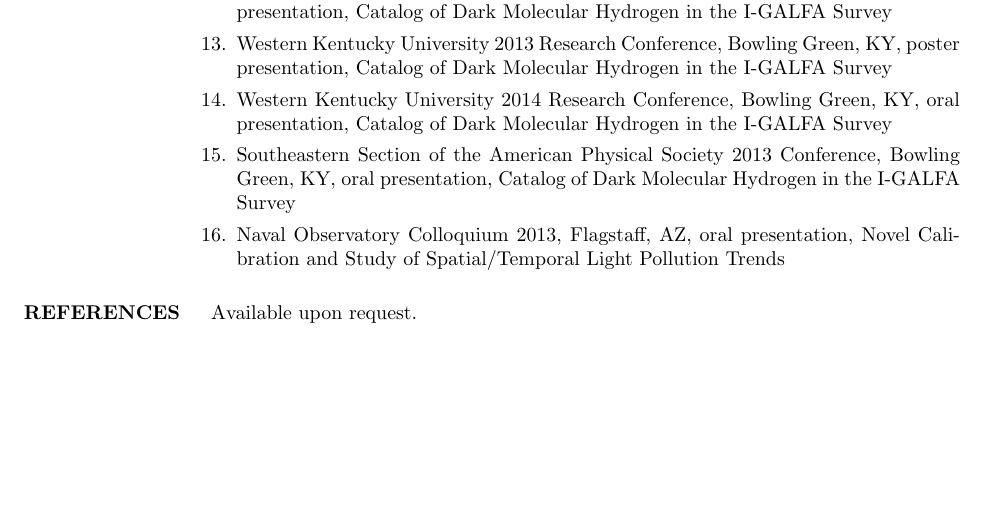
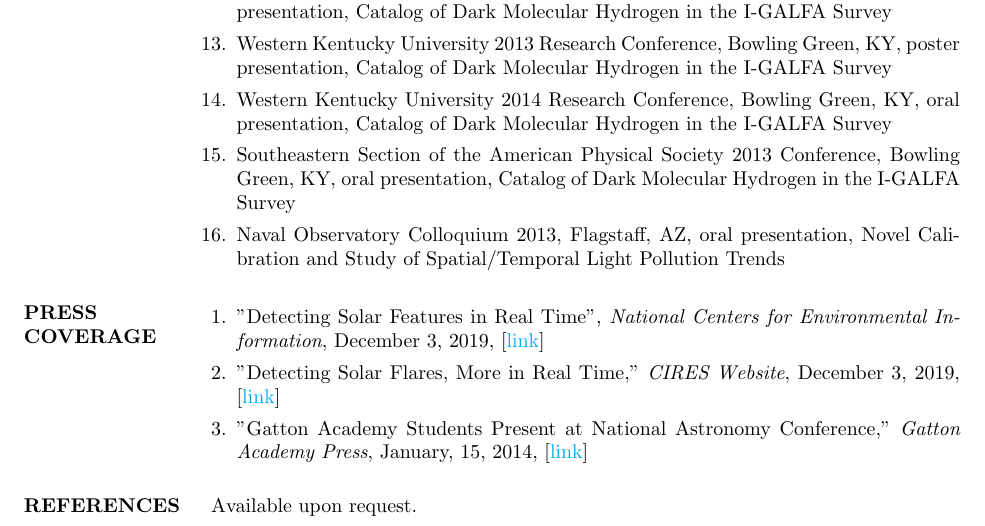
Before and after one commit to jmbhughes/CV, a LaTeX CV (main.tex): part of page 4 of 4, cut so that both start at the same text, the shorter picture padded with empty space. Compiled offline with pdfLaTeX.

Commit message:
added press

```diff
--- a/main.tex
+++ b/main.tex
@@ -206,6 +206,12 @@
       and Study of Spatial/Temporal Light Pollution Trends
     \end{enumerate}
 
+    \section{PRESS COVERAGE}
+  \begin{enumerate}[leftmargin=*]
+  \item "Detecting Solar Features in Real Time", \textit{National Centers for Environmental Information}, December 3, 2019, [\href{https://www.ncei.noaa.gov/news/solar-classification}{link}]
+  \item "Detecting Solar Flares, More in Real Time," \textit{CIRES Website}, December 3, 2019, [\href{https://cires.colorado.edu/news/detecting-solar-flares-more-real-time}{link}]
+  \item "Gatton Academy Students Present at National Astronomy Conference," \textit{Gatton Academy Press}, January, 15, 2014, [\href{http://www.fightingautomatons.com/news/2014/01/gatton-academy-students-present-at-national-astronomy-conference/}{link}]
+  \end{enumerate}
   \section{REFERENCES}
   Available upon request.
 
```
Also changed, not shown: CV.pdf.
